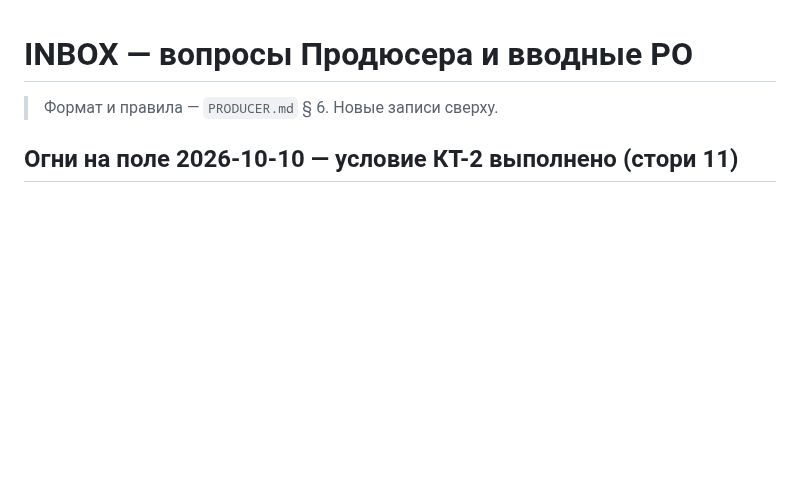
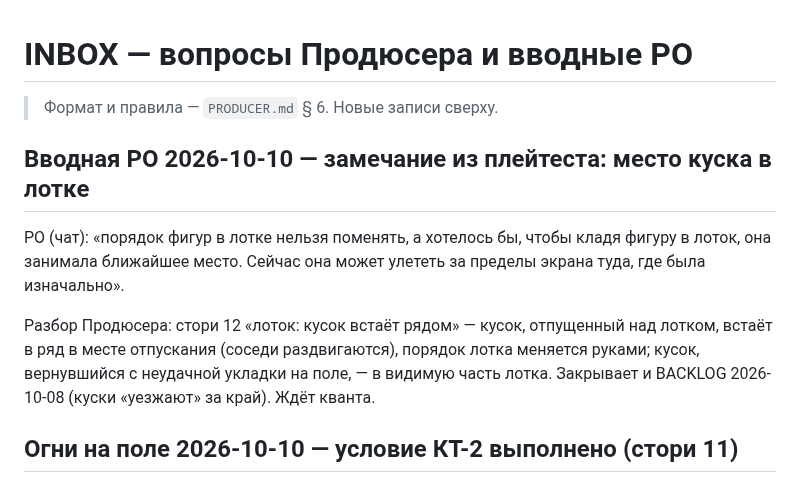
Before and after one commit to Omario-r/tetris-ex-rev-2, a Markdown page: docs/producer/INBOX.md, the part around the change. Rendered like a GitHub page; blank space fills up the shorter version.

Commit message:
продюсер: 2026-10-10 — вводная PO: место куска в лотке
Co-Authored-By: Claude Opus 5.5 <noreply@anthropic.com>

```diff
--- a/docs/producer/INBOX.md
+++ b/docs/producer/INBOX.md
@@ -1,6 +1,17 @@
 # INBOX — вопросы Продюсера и вводные PO
 
 > Формат и правила — `PRODUCER.md` § 6. Новые записи сверху.
+
+## Вводная PO 2026-10-10 — замечание из плейтеста: место куска в лотке
+
+PO (чат): «порядок фигур в лотке нельзя поменять, а хотелось бы, чтобы кладя фигуру в
+лоток, она занимала ближайшее место. Сейчас она может улететь за пределы экрана туда,
+где была изначально».
+
+Разбор Продюсера: стори 12 «лоток: кусок встаёт рядом» — кусок, отпущенный над
+лотком, встаёт в ряд в месте отпускания (соседи раздвигаются), порядок лотка
+меняется руками; кусок, вернувшийся с неудачной укладки на поле, — в видимую часть
+лотка. Закрывает и BACKLOG 2026-10-08 (куски «уезжают» за край). Ждёт кванта.
 
 ## Огни на поле 2026-10-10 — условие КТ-2 выполнено (стори 11)
 
```
